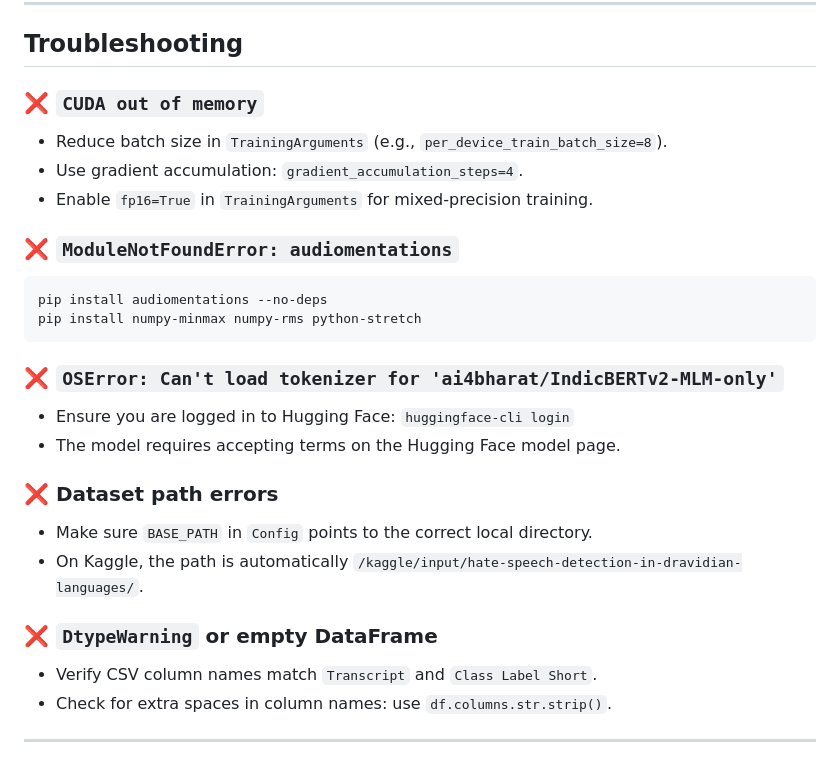
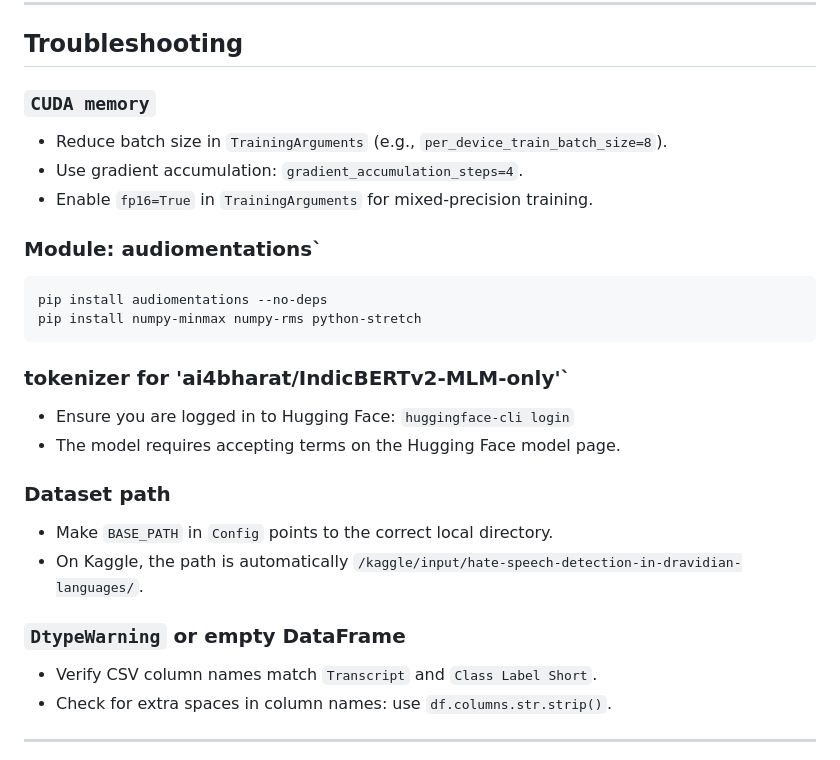
Before and after one commit to Rameshsain070/Multimodal-Hate-Speech-Detection-in-Dravidian-Languages-Using-Text-and-Audio, a Markdown page: README.md, the part around the change. Rendered like a GitHub page.

Commit message:
Revise troubleshooting headings and instructions
Updated troubleshooting section with clearer headings and improved formatting.

````diff
--- a/README.md
+++ b/README.md
@@ -512,26 +512,26 @@ pip install numpy-minmax numpy-rms python-stretch \
 
 ## Troubleshooting
 
-### ❌ `CUDA out of memory`
+###  `CUDA memory`
 - Reduce batch size in `TrainingArguments` (e.g., `per_device_train_batch_size=8`).
 - Use gradient accumulation: `gradient_accumulation_steps=4`.
 - Enable `fp16=True` in `TrainingArguments` for mixed-precision training.
 
-### ❌ `ModuleNotFoundError: audiomentations`
+### Module: audiomentations`
 ```bash
 pip install audiomentations --no-deps
 pip install numpy-minmax numpy-rms python-stretch
 ```
 
-### ❌ `OSError: Can't load tokenizer for 'ai4bharat/IndicBERTv2-MLM-only'`
+### tokenizer for 'ai4bharat/IndicBERTv2-MLM-only'`
 - Ensure you are logged in to Hugging Face: `huggingface-cli login`
 - The model requires accepting terms on the Hugging Face model page.
 
-### ❌ Dataset path errors
-- Make sure `BASE_PATH` in `Config` points to the correct local directory.
+###  Dataset path
+- Make `BASE_PATH` in `Config` points to the correct local directory.
 - On Kaggle, the path is automatically `/kaggle/input/hate-speech-detection-in-dravidian-languages/`.
 
-### ❌ `DtypeWarning` or empty DataFrame
+###  `DtypeWarning` or empty DataFrame
 - Verify CSV column names match `Transcript` and `Class Label Short`.
 - Check for extra spaces in column names: use `df.columns.str.strip()`.
 
````
